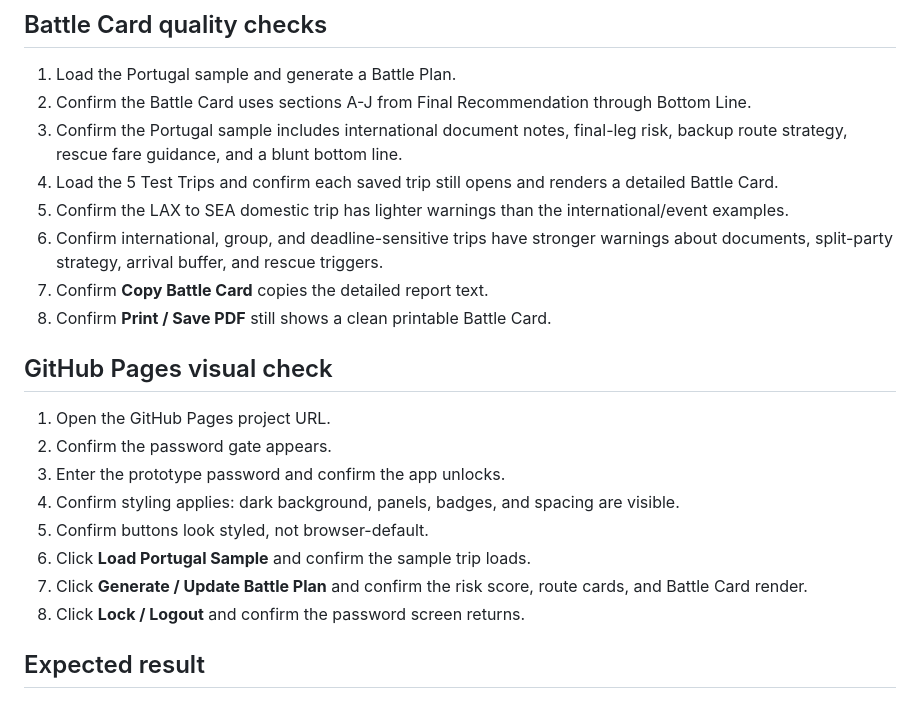
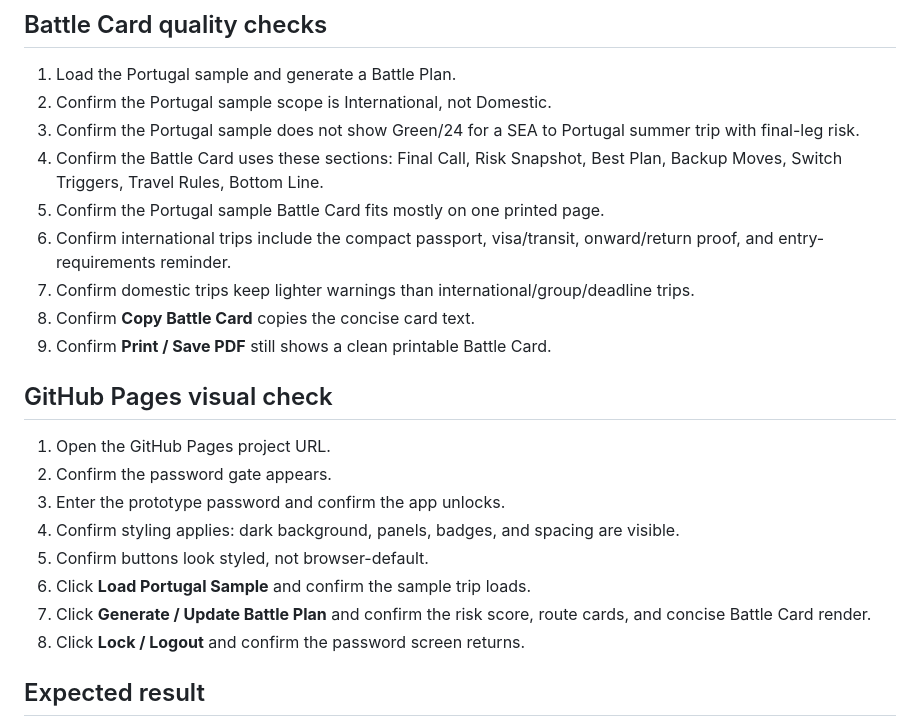
Before and after one commit to blue-ocen/standbypilot, a Markdown page: SMOKE_TEST.md, the part around the change. Drawn GitHub-style.

Commit message:
Update concise Battle Card smoke checks

```diff
--- a/SMOKE_TEST.md
+++ b/SMOKE_TEST.md
@@ -40,13 +40,14 @@ Use this checklist after restoring or changing the static prototype.
 ## Battle Card quality checks
 
 1. Load the Portugal sample and generate a Battle Plan.
-2. Confirm the Battle Card uses sections A-J from Final Recommendation through Bottom Line.
-3. Confirm the Portugal sample includes international document notes, final-leg risk, backup route strategy, rescue fare guidance, and a blunt bottom line.
-4. Load the 5 Test Trips and confirm each saved trip still opens and renders a detailed Battle Card.
-5. Confirm the LAX to SEA domestic trip has lighter warnings than the international/event examples.
-6. Confirm international, group, and deadline-sensitive trips have stronger warnings about documents, split-party strategy, arrival buffer, and rescue triggers.
-7. Confirm **Copy Battle Card** copies the detailed report text.
-8. Confirm **Print / Save PDF** still shows a clean printable Battle Card.
+2. Confirm the Portugal sample scope is International, not Domestic.
+3. Confirm the Portugal sample does not show Green/24 for a SEA to Portugal summer trip with final-leg risk.
+4. Confirm the Battle Card uses these sections: Final Call, Risk Snapshot, Best Plan, Backup Moves, Switch Triggers, Travel Rules, Bottom Line.
+5. Confirm the Portugal sample Battle Card fits mostly on one printed page.
+6. Confirm international trips include the compact passport, visa/transit, onward/return proof, and entry-requirements reminder.
+7. Confirm domestic trips keep lighter warnings than international/group/deadline trips.
+8. Confirm **Copy Battle Card** copies the concise card text.
+9. Confirm **Print / Save PDF** still shows a clean printable Battle Card.
 
 ## GitHub Pages visual check
 
@@ -56,7 +57,7 @@ Use this checklist after restoring or changing the static prototype.
 4. Confirm styling applies: dark background, panels, badges, and spacing are visible.
 5. Confirm buttons look styled, not browser-default.
 6. Click **Load Portugal Sample** and confirm the sample trip loads.
-7. Click **Generate / Update Battle Plan** and confirm the risk score, route cards, and Battle Card render.
+7. Click **Generate / Update Battle Plan** and confirm the risk score, route cards, and concise Battle Card render.
 8. Click **Lock / Logout** and confirm the password screen returns.
 
 ## Expected result
```
